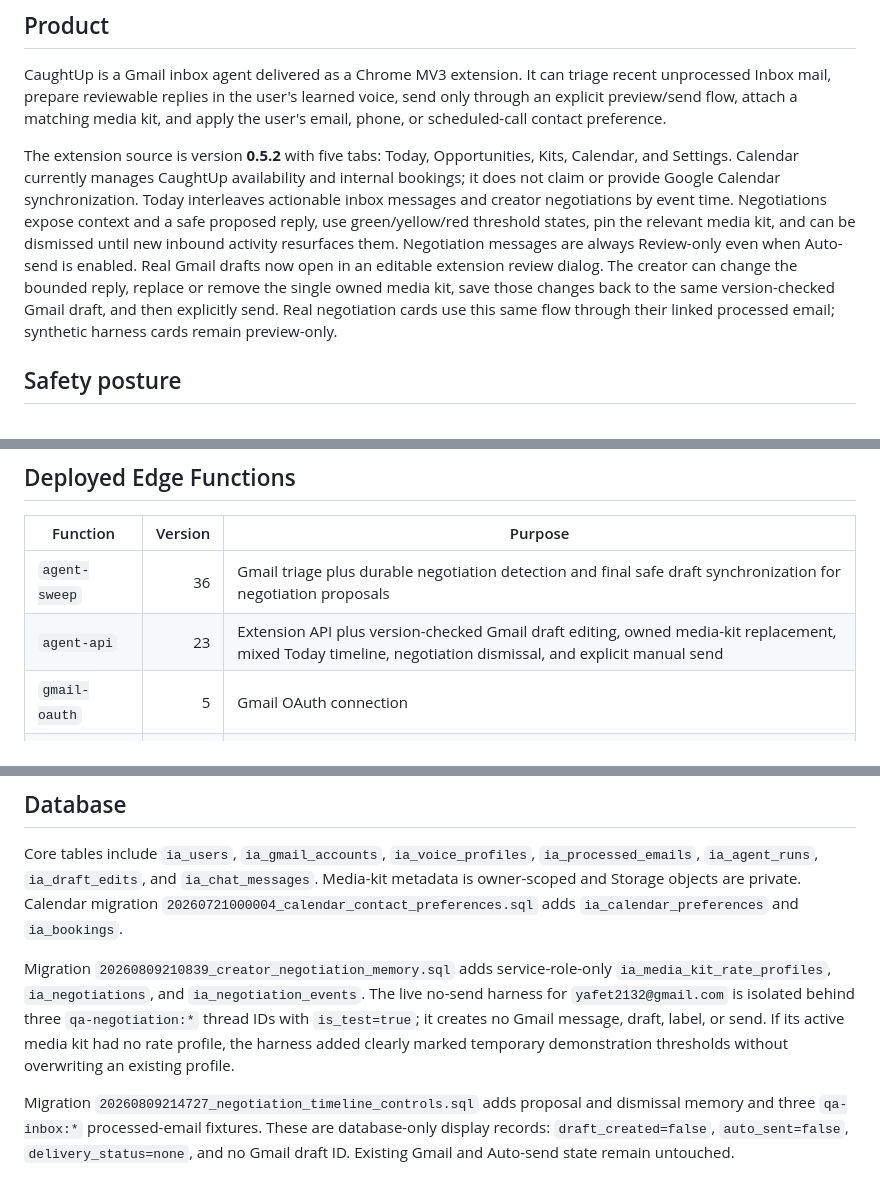
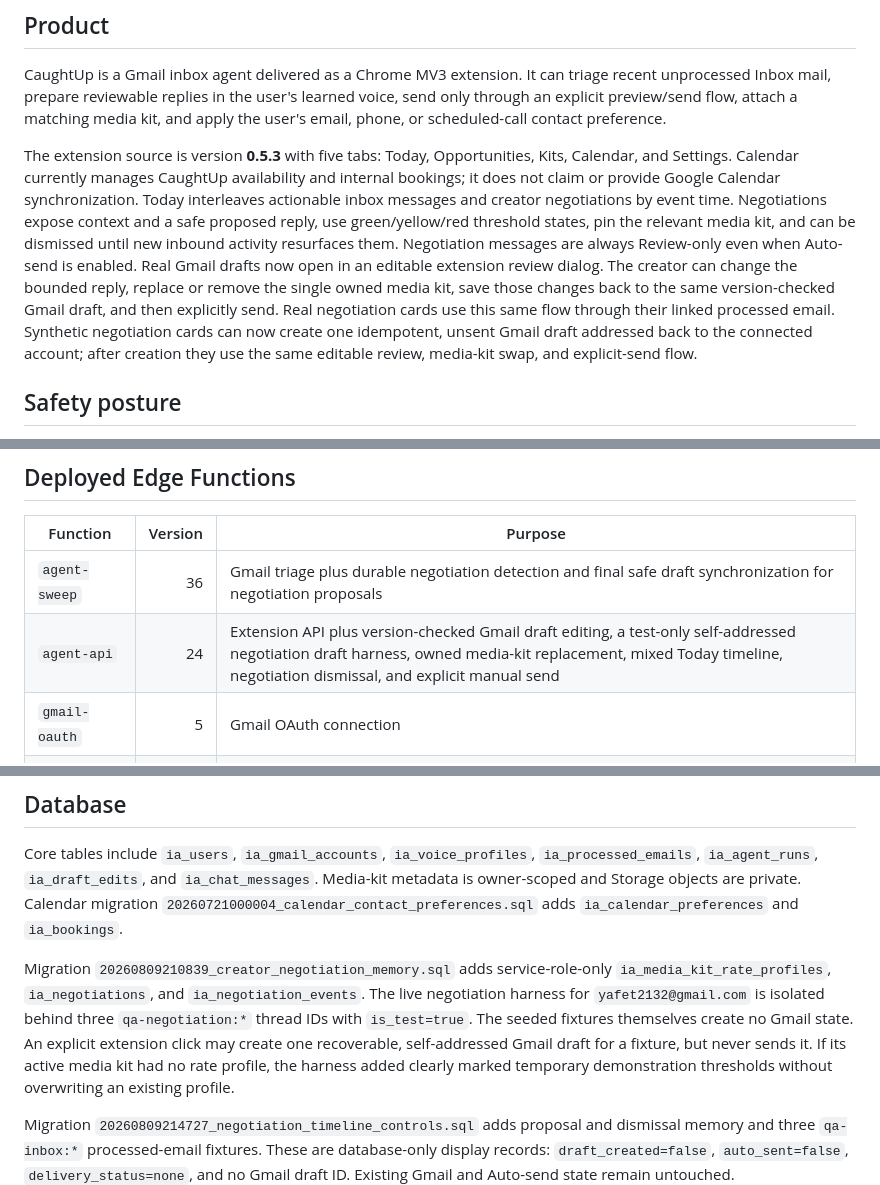
Before and after one commit to LaFlamesSon/AutomaticMessenger, a Markdown page: CLAUDE.md, 3 parts joined by grey strips. GitHub-like rendering.

Commit message:
Document negotiation test draft rollout

```diff
--- a/CLAUDE.md
+++ b/CLAUDE.md
@@ -10,7 +10,7 @@ triage recent unprocessed Inbox mail, prepare reviewable replies in the user's l
 send only through an explicit preview/send flow, attach a matching media kit,
 and apply the user's email, phone, or scheduled-call contact preference.
 
-The extension source is version **0.5.2** with five tabs: Today, Opportunities, Kits, Calendar,
+The extension source is version **0.5.3** with five tabs: Today, Opportunities, Kits, Calendar,
 and Settings. Calendar currently manages CaughtUp availability and internal
 bookings; it does not claim or provide Google Calendar synchronization.
 Today interleaves actionable inbox messages and creator negotiations by event
@@ -22,7 +22,9 @@ Real Gmail drafts now open in an editable extension review dialog. The creator
 can change the bounded reply, replace or remove the single owned media kit, save
 those changes back to the same version-checked Gmail draft, and then explicitly
 send. Real negotiation cards use this same flow through their linked processed
-email; synthetic harness cards remain preview-only.
+email. Synthetic negotiation cards can now create one idempotent, unsent Gmail
+draft addressed back to the connected account; after creation they use the same
+editable review, media-kit swap, and explicit-send flow.
 
 ## Safety posture
 
@@ -63,7 +65,7 @@ email; synthetic harness cards remain preview-only.
 | Function | Version | Purpose |
 |---|---:|---|
 | `agent-sweep` | 36 | Gmail triage plus durable negotiation detection and final safe draft synchronization for negotiation proposals |
-| `agent-api` | 23 | Extension API plus version-checked Gmail draft editing, owned media-kit replacement, mixed Today timeline, negotiation dismissal, and explicit manual send |
+| `agent-api` | 24 | Extension API plus version-checked Gmail draft editing, a test-only self-addressed negotiation draft harness, owned media-kit replacement, mixed Today timeline, negotiation dismissal, and explicit manual send |
 | `gmail-oauth` | 5 | Gmail OAuth connection |
 | `daily-digest` | 2 | Daily digest delivery |
 | `seed-media-kit` | 3 | Controlled media-kit seed utility |
@@ -82,9 +84,10 @@ adds `ia_calendar_preferences` and `ia_bookings`.
 
 Migration `20260809210839_creator_negotiation_memory.sql` adds service-role-only
 `ia_media_kit_rate_profiles`, `ia_negotiations`, and `ia_negotiation_events`.
-The live no-send harness for `yafet2132@gmail.com` is isolated behind three
-`qa-negotiation:*` thread IDs with `is_test=true`; it creates no Gmail message,
-draft, label, or send. If its active media kit had no rate profile, the harness
+The live negotiation harness for `yafet2132@gmail.com` is isolated behind three
+`qa-negotiation:*` thread IDs with `is_test=true`. The seeded fixtures themselves
+create no Gmail state. An explicit extension click may create one recoverable,
+self-addressed Gmail draft for a fixture, but never sends it. If its active media kit had no rate profile, the harness
 added clearly marked temporary demonstration thresholds without overwriting an
 existing profile.
 
```
Also changed, not shown: docs/audits/caughtup-editable-negotiation-test-draft-20260809.md (added, +40 -0 lines).
